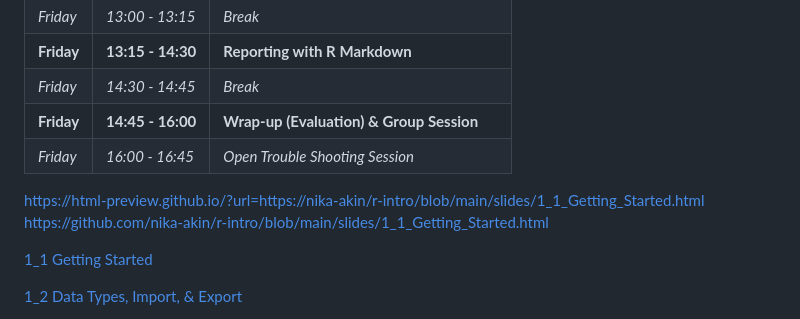
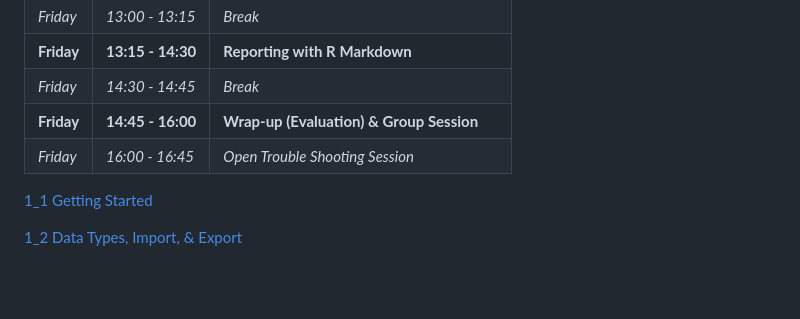
Before and after one commit to nika-akin/r-intro, a Markdown page: README.md, the part around one of its changes. Rendered like a GitHub page; blank space fills up the shorter version.

```diff
--- a/README.md
+++ b/README.md
@@ -57,8 +57,7 @@ By the end of the course participants should be:
 | *Friday*    | *16:00 - 16:45*  | *Open Trouble Shooting Session*     |
 
 
-https://html-preview.github.io/?url=https://nika-akin/r-intro/blob/main/slides/1_1_Getting_Started.html
-https://github.com/nika-akin/r-intro/blob/main/slides/1_1_Getting_Started.html
+
 
 [1_1 Getting Started](https://stefanjuenger.github.io/r-intro-gesis-2022/slides/1_1_Getting_Started.html)
 
```
Also changed, not shown: other parts of README.md (+1 -1 lines).
